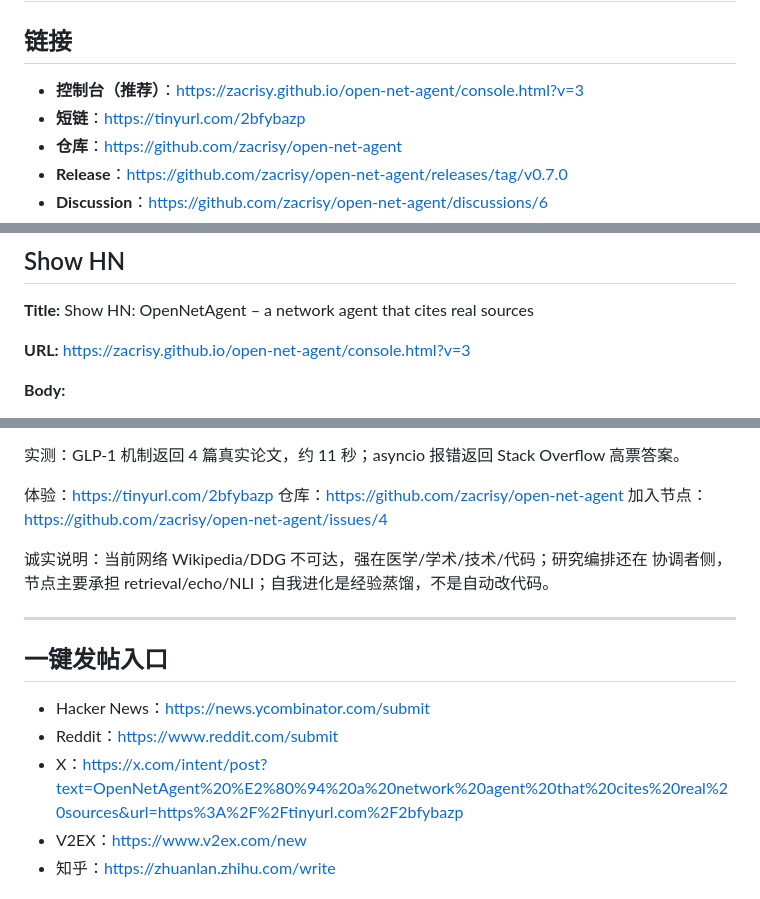
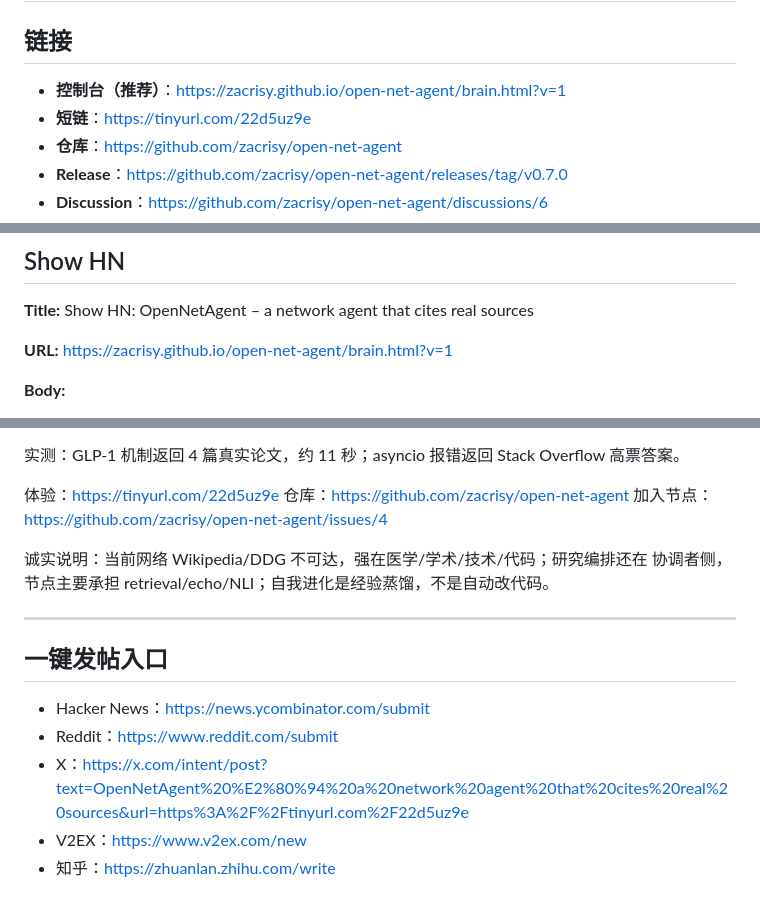
Before and after one commit to zacrisy/open-net-agent, a Markdown page: promo/LAUNCH.md, 3 parts joined by grey strips. Rendered like a GitHub page.

```diff
--- a/promo/LAUNCH.md
+++ b/promo/LAUNCH.md
@@ -2,8 +2,8 @@
 
 ## 链接
 
-- **控制台（推荐）**：https://zacrisy.github.io/open-net-agent/console.html?v=3
-- **短链**：https://tinyurl.com/2bfybazp
+- **控制台（推荐）**：https://zacrisy.github.io/open-net-agent/brain.html?v=1
+- **短链**：https://tinyurl.com/22d5uz9e
 - **仓库**：https://github.com/zacrisy/open-net-agent
 - **Release**：https://github.com/zacrisy/open-net-agent/releases/tag/v0.7.0
 - **Discussion**：https://github.com/zacrisy/open-net-agent/discussions/6
@@ -22,7 +22,7 @@
 
 **Title:** Show HN: OpenNetAgent – a network agent that cites real sources
 
-**URL:** https://zacrisy.github.io/open-net-agent/console.html?v=3
+**URL:** https://zacrisy.github.io/open-net-agent/brain.html?v=1
 
 **Body:**
 
@@ -142,7 +142,7 @@ Looking for node runners + contributors.
 实测：GLP-1 机制返回 4 篇真实论文，约 11 秒；asyncio 报错返回 Stack Overflow
 高票答案。
 
-体验：https://tinyurl.com/2bfybazp
+体验：https://tinyurl.com/22d5uz9e
 仓库：https://github.com/zacrisy/open-net-agent
 加入节点：https://github.com/zacrisy/open-net-agent/issues/4
 
@@ -155,7 +155,7 @@ Looking for node runners + contributors.
 
 - Hacker News：https://news.ycombinator.com/submit
 - Reddit：https://www.reddit.com/submit
-- X：https://x.com/intent/post?text=OpenNetAgent%20%E2%80%94%20a%20network%20agent%20that%20cites%20real%20sources&url=https%3A%2F%2Ftinyurl.com%2F2bfybazp
+- X：https://x.com/intent/post?text=OpenNetAgent%20%E2%80%94%20a%20network%20agent%20that%20cites%20real%20sources&url=https%3A%2F%2Ftinyurl.com%2F22d5uz9e
 - V2EX：https://www.v2ex.com/new
 - 知乎：https://zhuanlan.zhihu.com/write
 
```
Also changed, not shown: other parts of promo/LAUNCH.md (+3 -3 lines), ONLINE.md (+1 -1 lines), README.md (+1 -1 lines), docs/preview.png, 12 other files.
